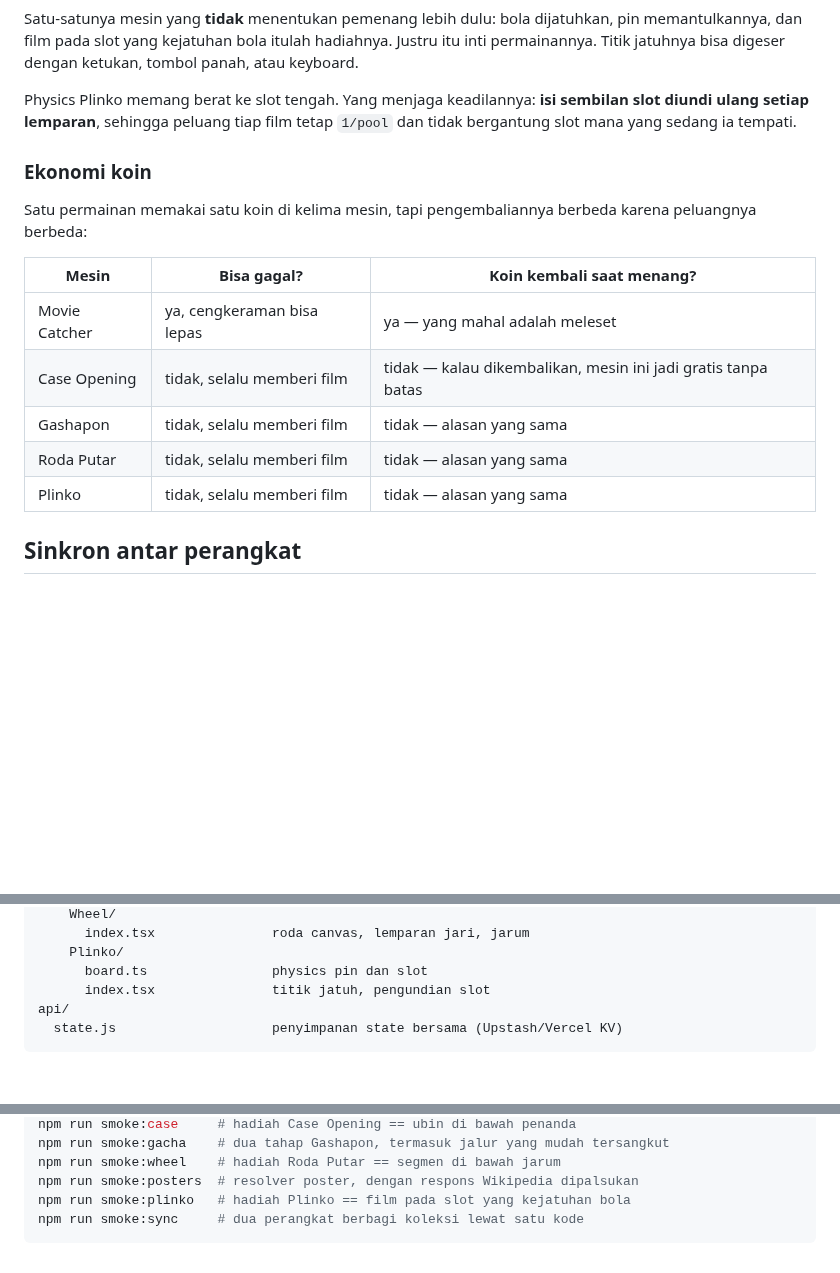
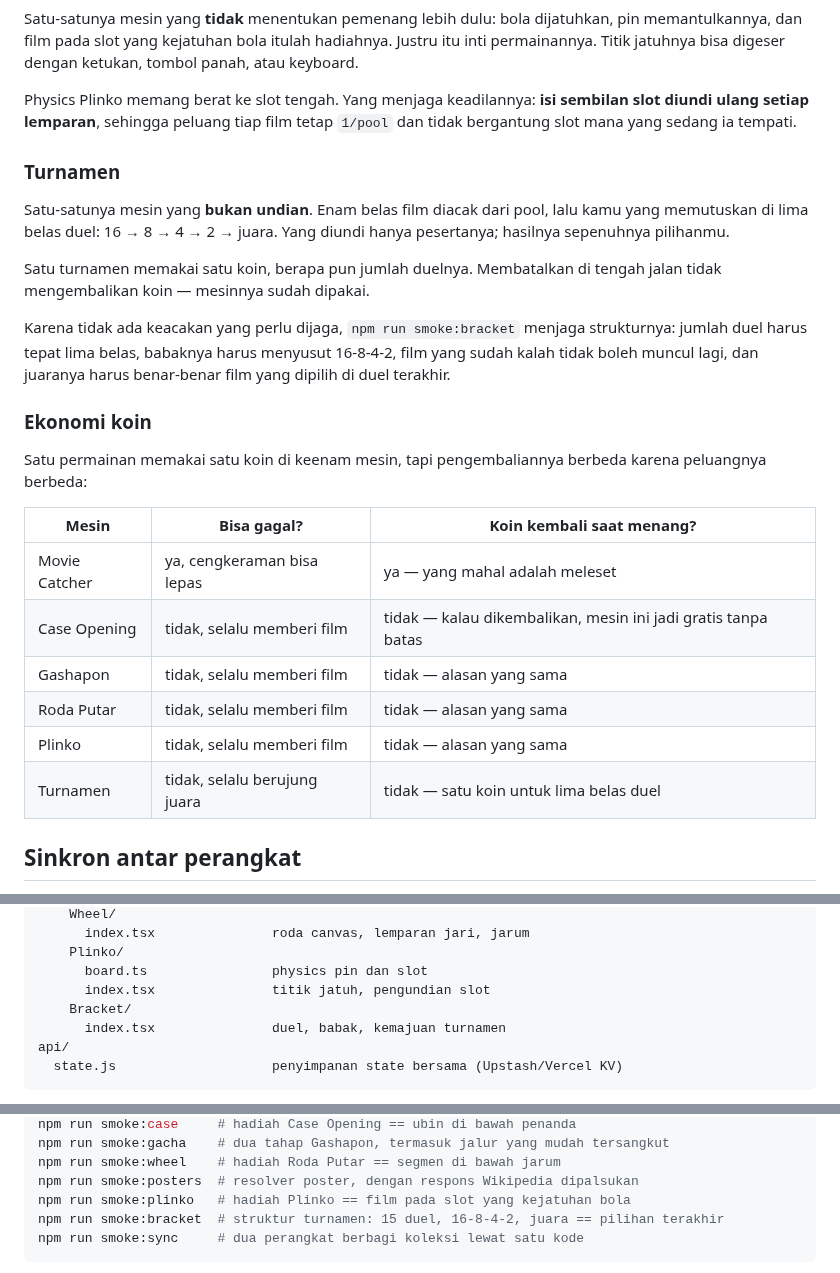
Before and after one commit to uldan20/250-movies, a Markdown page: README.md, 3 parts joined by grey strips. Rendered like a GitHub page; blank space fills up the shorter version.

````diff
--- a/README.md
+++ b/README.md
@@ -118,9 +121,23 @@ Physics Plinko memang berat ke slot tengah. Yang menjaga keadilannya: **isi
 sembilan slot diundi ulang setiap lemparan**, sehingga peluang tiap film tetap
 `1/pool` dan tidak bergantung slot mana yang sedang ia tempati.
 
+### Turnamen
+
+Satu-satunya mesin yang **bukan undian**. Enam belas film diacak dari pool,
+lalu kamu yang memutuskan di lima belas duel: 16 → 8 → 4 → 2 → juara. Yang
+diundi hanya pesertanya; hasilnya sepenuhnya pilihanmu.
+
+Satu turnamen memakai satu koin, berapa pun jumlah duelnya. Membatalkan di
+tengah jalan tidak mengembalikan koin — mesinnya sudah dipakai.
+
+Karena tidak ada keacakan yang perlu dijaga, `npm run smoke:bracket` menjaga
+strukturnya: jumlah duel harus tepat lima belas, babaknya harus menyusut
+16-8-4-2, film yang sudah kalah tidak boleh muncul lagi, dan juaranya harus
+benar-benar film yang dipilih di duel terakhir.
+
 ### Ekonomi koin
 
-Satu permainan memakai satu koin di kelima mesin, tapi pengembaliannya berbeda
+Satu permainan memakai satu koin di keenam mesin, tapi pengembaliannya berbeda
 karena peluangnya berbeda:
 
 | Mesin | Bisa gagal? | Koin kembali saat menang? |
@@ -130,6 +147,7 @@ karena peluangnya berbeda:
 | Gashapon | tidak, selalu memberi film | tidak — alasan yang sama |
 | Roda Putar | tidak, selalu memberi film | tidak — alasan yang sama |
 | Plinko | tidak, selalu memberi film | tidak — alasan yang sama |
+| Turnamen | tidak, selalu berujung juara | tidak — satu koin untuk lima belas duel |
 
 ## Sinkron antar perangkat
 
@@ -263,6 +281,8 @@ src/
     Plinko/
       board.ts                physics pin dan slot
       index.tsx               titik jatuh, pengundian slot
+    Bracket/
+      index.tsx               duel, babak, kemajuan turnamen
 api/
   state.js                    penyimpanan state bersama (Upstash/Vercel KV)
 ```
@@ -285,6 +305,7 @@ npm run smoke:gacha    # dua tahap Gashapon, termasuk jalur yang mudah tersangku
 npm run smoke:wheel    # hadiah Roda Putar == segmen di bawah jarum
 npm run smoke:posters  # resolver poster, dengan respons Wikipedia dipalsukan
 npm run smoke:plinko   # hadiah Plinko == film pada slot yang kejatuhan bola
+npm run smoke:bracket  # struktur turnamen: 15 duel, 16-8-4-2, juara == pilihan terakhir
 npm run smoke:sync     # dua perangkat berbagi koleksi lewat satu kode
 ```
 
````
Also changed, not shown: other parts of README.md (+16 -6 lines), docs/screenshot-turnamen.png (added), 5 other files.
